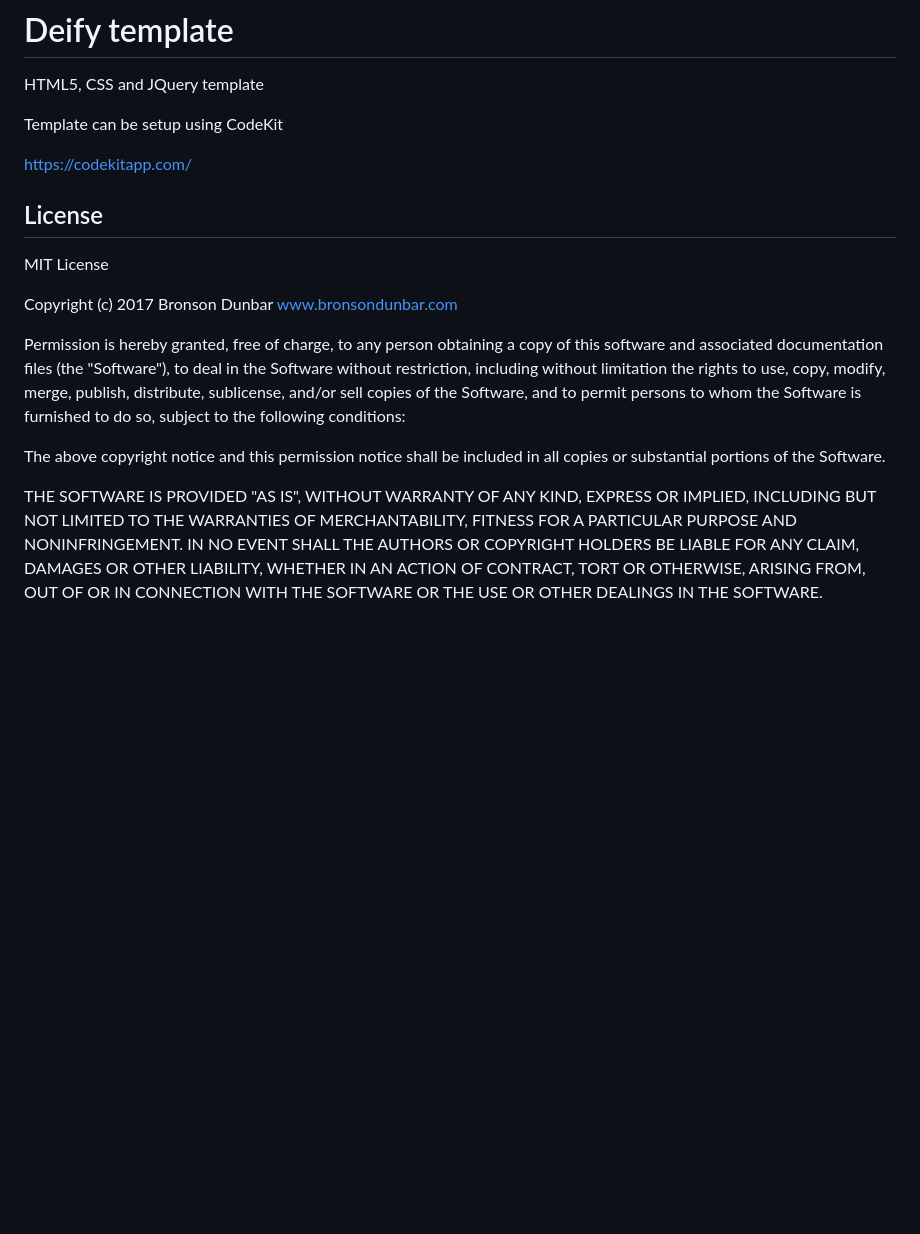
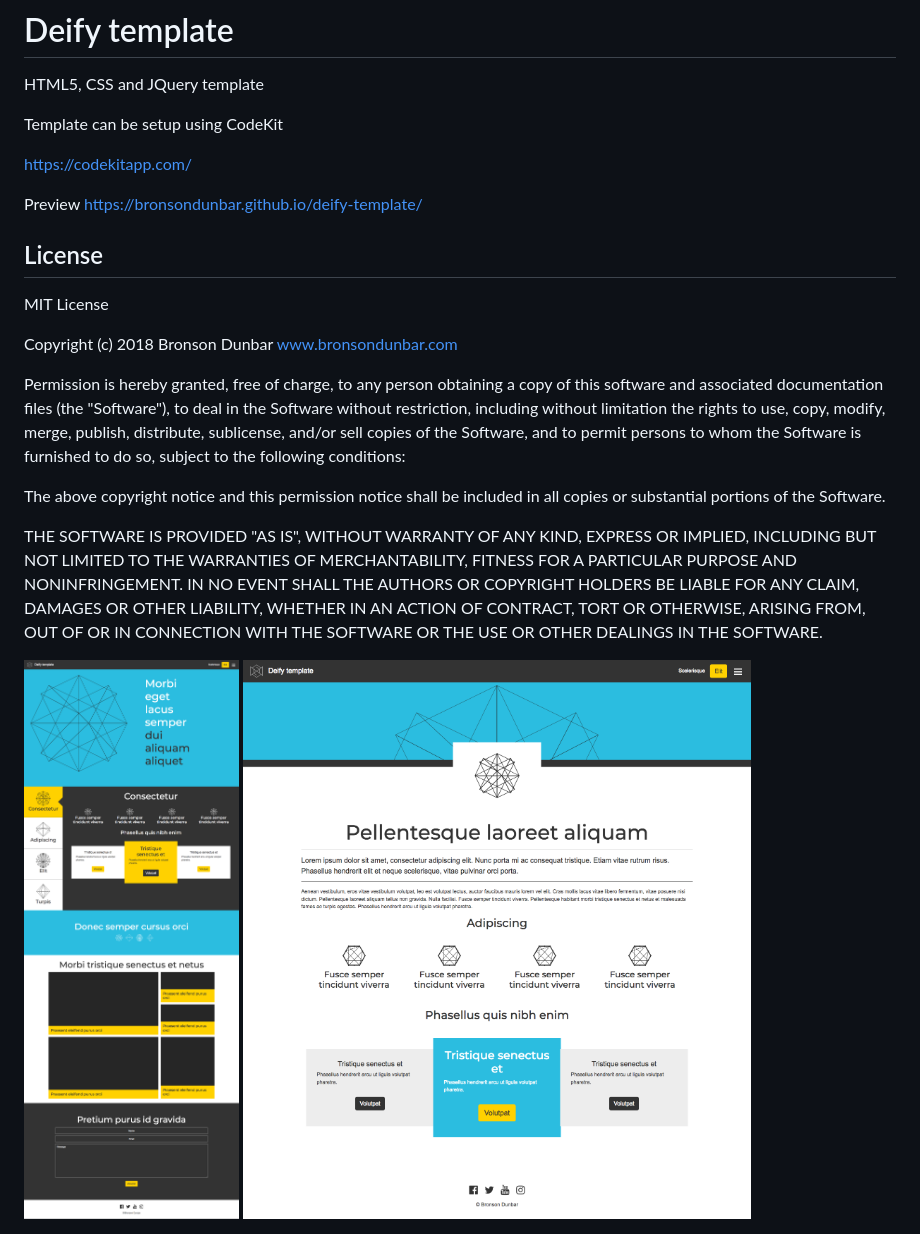
Before and after one commit to bronsondunbar/deify-template, a Markdown page: README.md, the part around the change. Rendered like a GitHub page; pictures changed too: screenshot-2.png (added), screenshot.png (added); blank space fills up the shorter version.

```diff
--- a/README.md
+++ b/README.md
@@ -6,11 +6,13 @@ Template can be setup using CodeKit
 
 https://codekitapp.com/
 
+Preview https://bronsondunbar.github.io/deify-template/
+
 ## License
 
 MIT License
 
-Copyright (c) 2017 Bronson Dunbar www.bronsondunbar.com
+Copyright (c) 2018 Bronson Dunbar www.bronsondunbar.com
 
 Permission is hereby granted, free of charge, to any person obtaining a copy
 of this software and associated documentation files (the "Software"), to deal
@@ -29,3 +31,7 @@ AUTHORS OR COPYRIGHT HOLDERS BE LIABLE FOR ANY CLAIM, DAMAGES OR OTHER
 LIABILITY, WHETHER IN AN ACTION OF CONTRACT, TORT OR OTHERWISE, ARISING FROM,
 OUT OF OR IN CONNECTION WITH THE SOFTWARE OR THE USE OR OTHER DEALINGS IN THE
 SOFTWARE.
+
+<img src="https://github.com/bronsondunbar/deify-template/blob/master/screenshot.png" />
+
+<img src="https://github.com/bronsondunbar/deify-template/blob/master/screenshot-2.png" />
```
